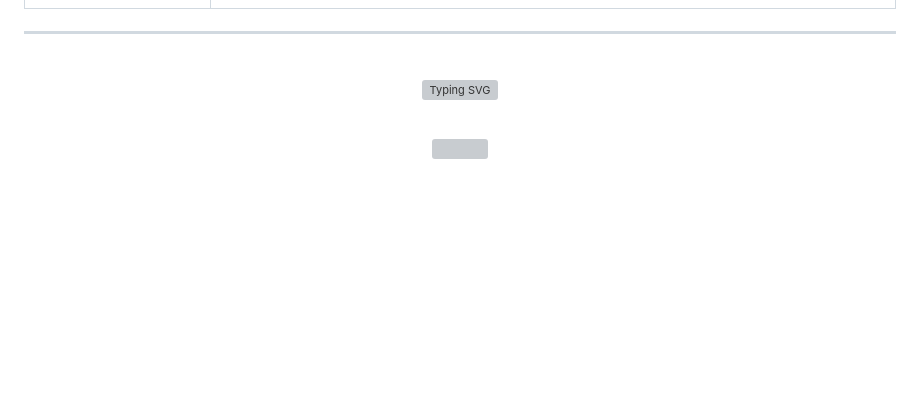
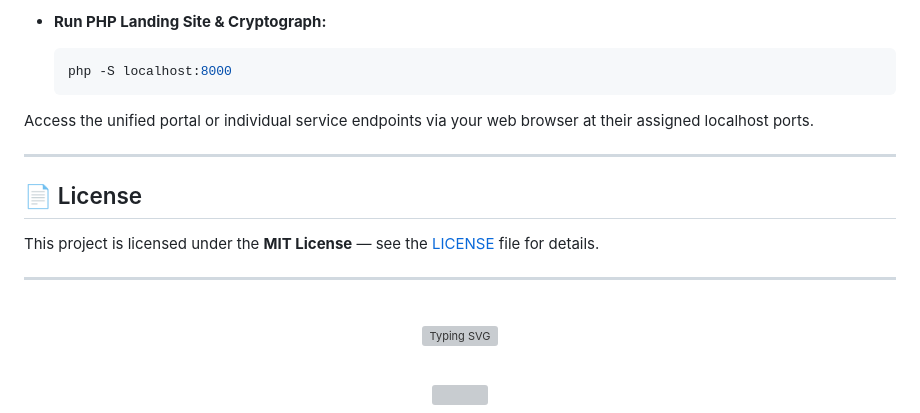
Before and after one commit to Joeljozzz/Pulse_Infographics, a Markdown page: README.md, the part around one of its changes. GitHub-like rendering; blank space fills up the shorter version; grey boxes are pictures that could not be loaded.

````diff
--- a/README.md
+++ b/README.md
@@ -71,3 +163,15 @@ The platform is an accumulation of small data science web deployable projects, f
+- **Run PHP Landing Site & Cryptograph:**
+  ```bash
+  php -S localhost:8000
+  ```
+
+Access the unified portal or individual service endpoints via your web browser at their assigned localhost ports.
+
+---
+
+## 📄 License
+
+This project is licensed under the **MIT License** — see the [LICENSE](LICENSE) file for details.
 
 ---
 
````
Also changed, not shown: other parts of README.md (+128 -36 lines).
